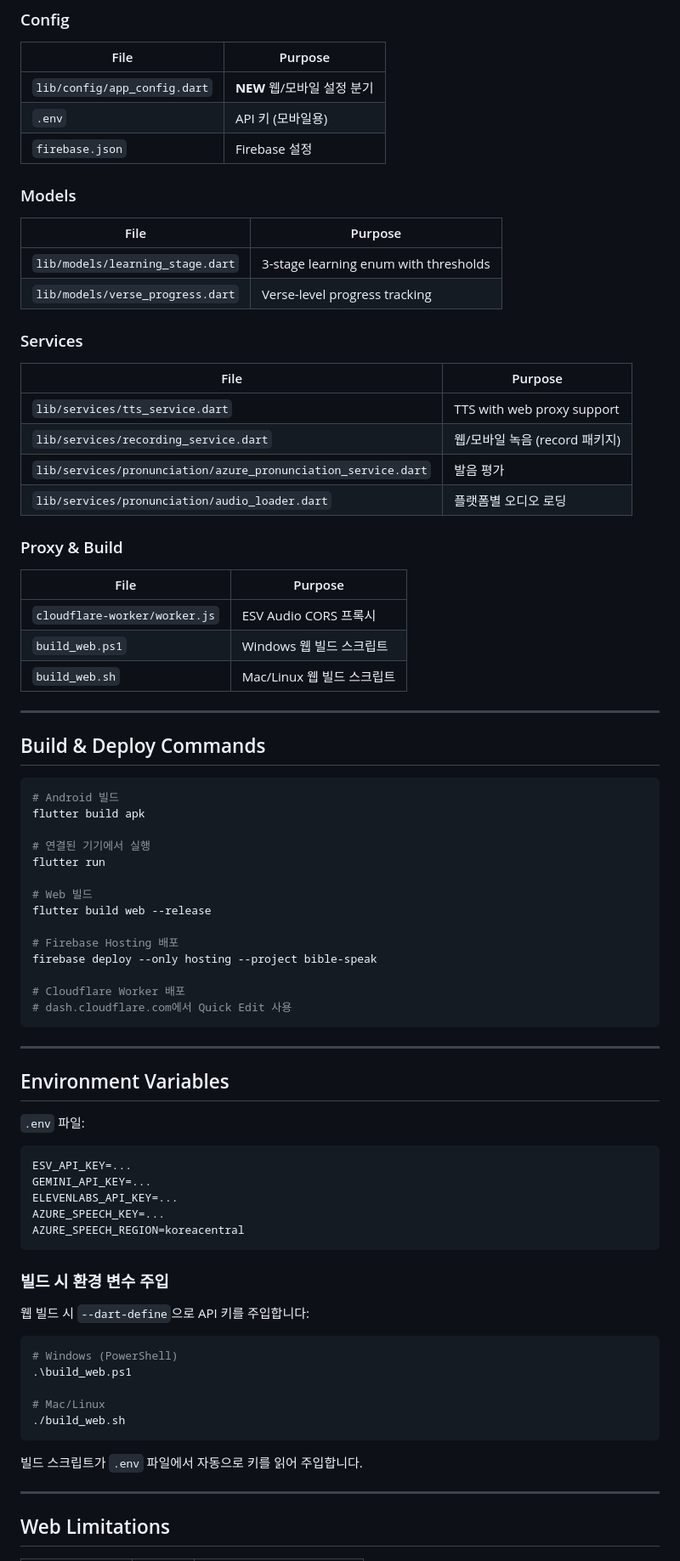
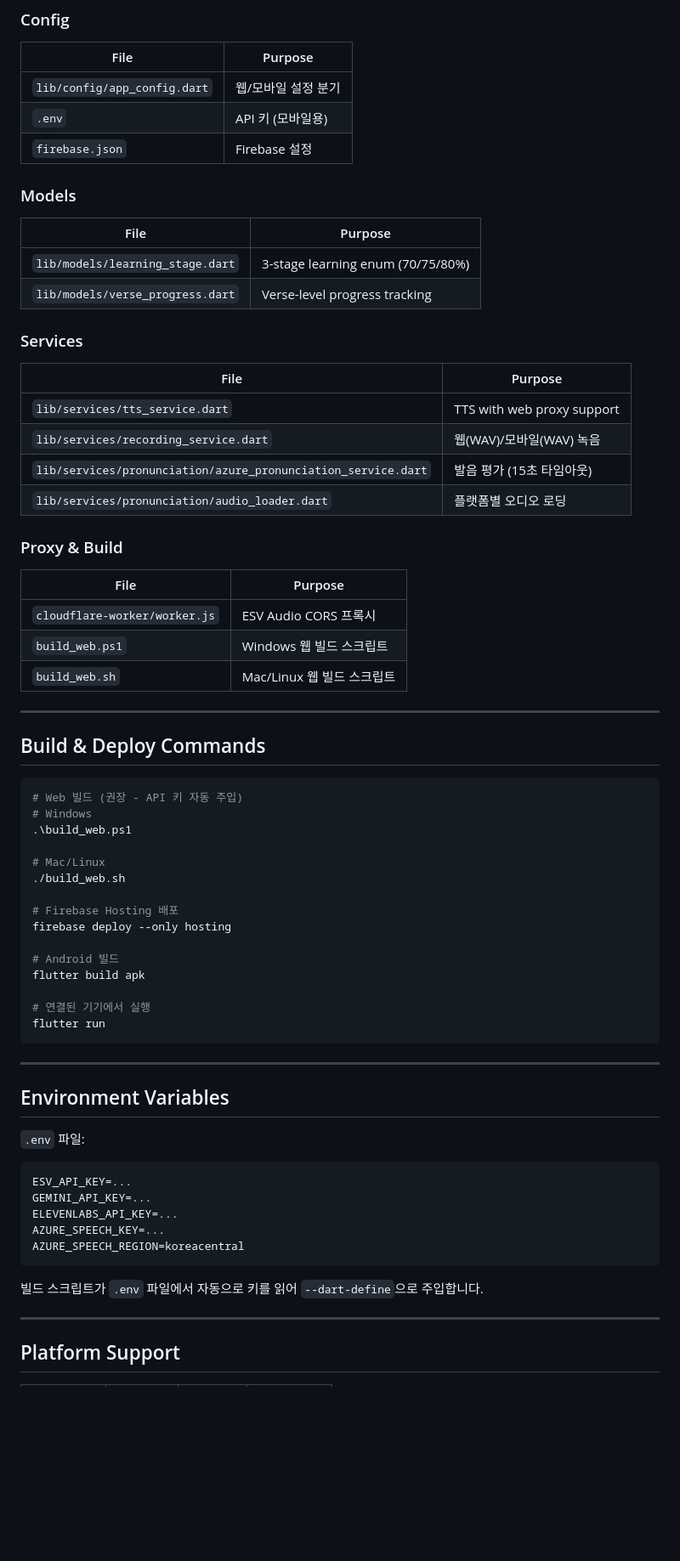
Before and after one commit to onapond/bible_speak, a Markdown page: docs/PROGRESS.md, the part around one of its changes. Shown at 85% size. GitHub-like rendering; blank space fills up the shorter version.

````diff
--- a/docs/PROGRESS.md
+++ b/docs/PROGRESS.md
@@ -130,22 +186,22 @@
 ### Config
 | File | Purpose |
 |------|---------|
-| `lib/config/app_config.dart` | **NEW** 웹/모바일 설정 분기 |
+| `lib/config/app_config.dart` | 웹/모바일 설정 분기 |
 | `.env` | API 키 (모바일용) |
 | `firebase.json` | Firebase 설정 |
 
 ### Models
 | File | Purpose |
 |------|---------|
-| `lib/models/learning_stage.dart` | 3-stage learning enum with thresholds |
+| `lib/models/learning_stage.dart` | 3-stage learning enum (70/75/80%) |
 | `lib/models/verse_progress.dart` | Verse-level progress tracking |
 
 ### Services
 | File | Purpose |
 |------|---------|
 | `lib/services/tts_service.dart` | TTS with web proxy support |
-| `lib/services/recording_service.dart` | 웹/모바일 녹음 (record 패키지) |
-| `lib/services/pronunciation/azure_pronunciation_service.dart` | 발음 평가 |
+| `lib/services/recording_service.dart` | 웹(WAV)/모바일(WAV) 녹음 |
+| `lib/services/pronunciation/azure_pronunciation_service.dart` | 발음 평가 (15초 타임아웃) |
 | `lib/services/pronunciation/audio_loader.dart` | 플랫폼별 오디오 로딩 |
 
 ### Proxy & Build
@@ -160,20 +216,21 @@
 ## Build & Deploy Commands
 
 ```bash
+# Web 빌드 (권장 - API 키 자동 주입)
+# Windows
+.\build_web.ps1
+
+# Mac/Linux
+./build_web.sh
+
+# Firebase Hosting 배포
+firebase deploy --only hosting
+
 # Android 빌드
 flutter build apk
 
 # 연결된 기기에서 실행
 flutter run
-
-# Web 빌드
-flutter build web --release
-
-# Firebase Hosting 배포
-firebase deploy --only hosting --project bible-speak
-
-# Cloudflare Worker 배포
-# dash.cloudflare.com에서 Quick Edit 사용
 ```
 
 ---
@@ -189,20 +246,9 @@ AZURE_SPEECH_KEY=...
 AZURE_SPEECH_REGION=koreacentral
 ```
 
-### 빌드 시 환경 변수 주입
-웹 빌드 시 `--dart-define`으로 API 키를 주입합니다:
-
-```bash
-# Windows (PowerShell)
-.\build_web.ps1
-
-# Mac/Linux
-./build_web.sh
-```
-
-빌드 스크립트가 `.env` 파일에서 자동으로 키를 읽어 주입합니다.
+빌드 스크립트가 `.env` 파일에서 자동으로 키를 읽어 `--dart-define`으로 주입합니다.
 
 ---
 
-## Web Limitations
+## Platform Support
 
````
Also changed, not shown: other parts of docs/PROGRESS.md (+98 -53 lines).
